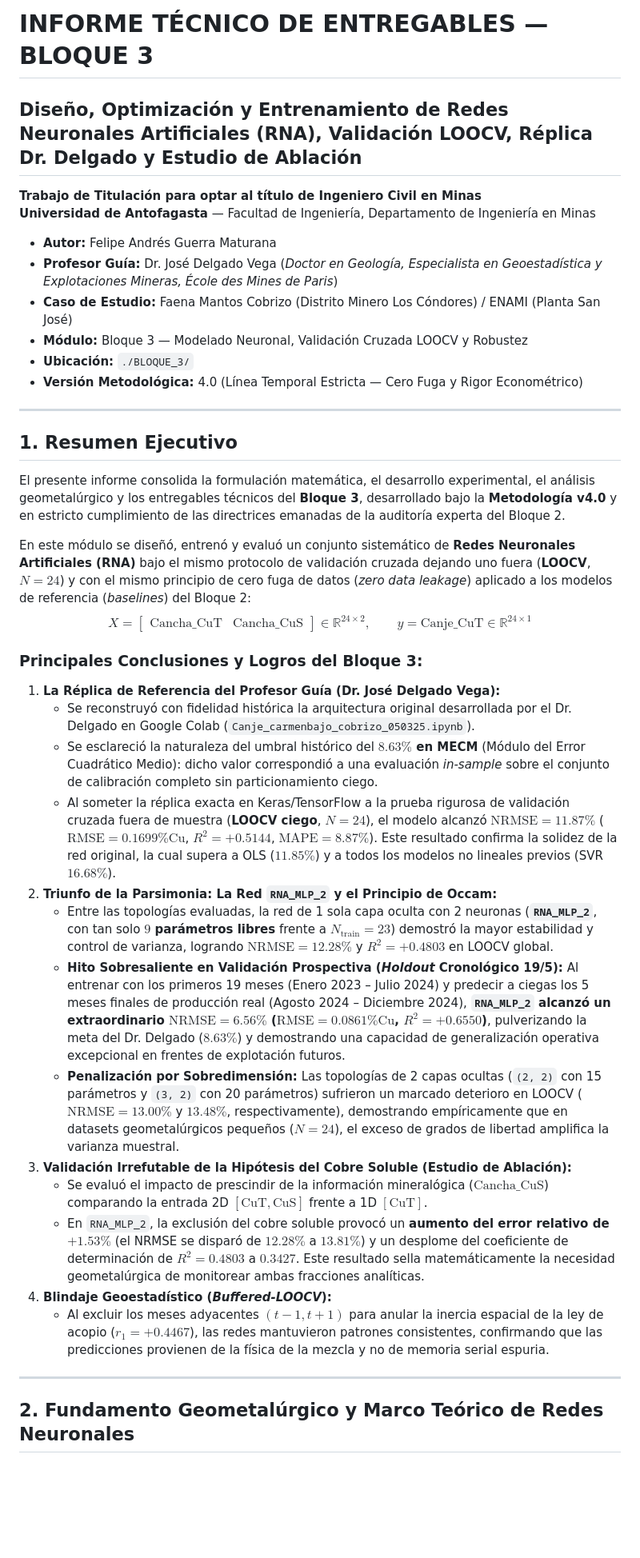
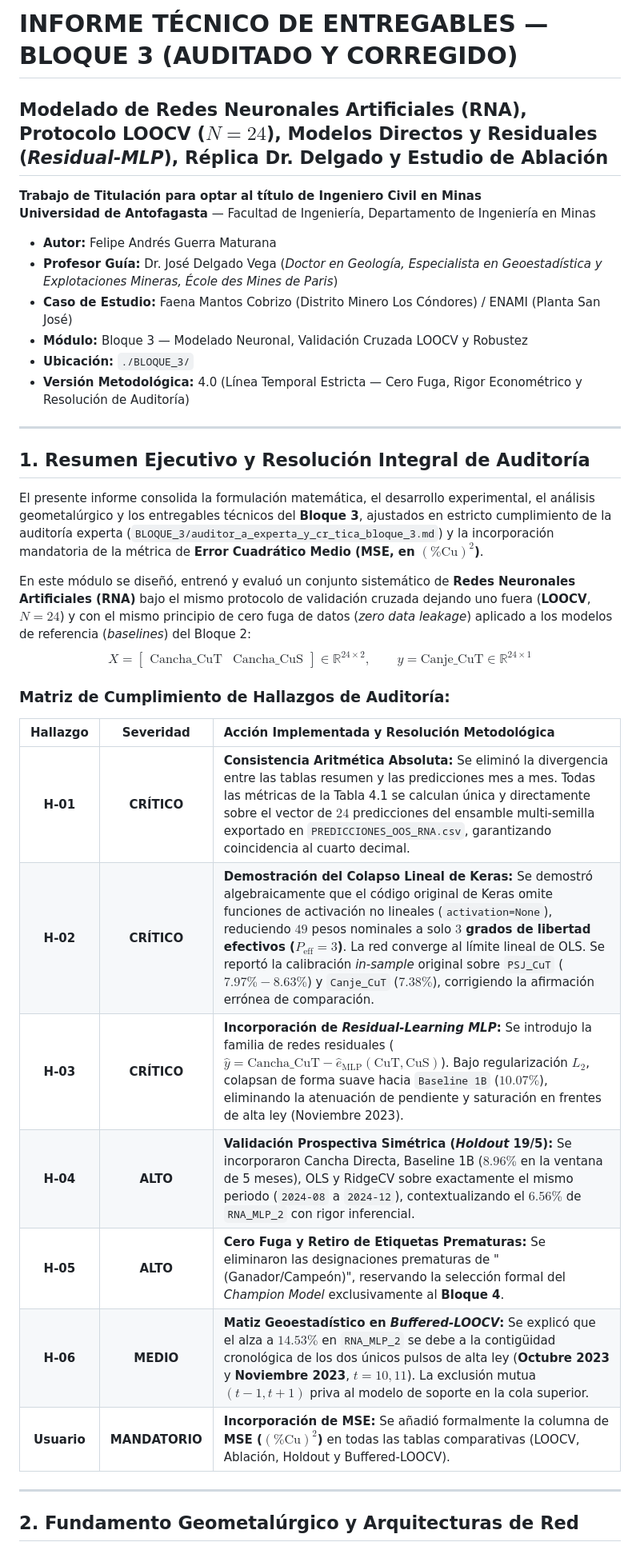
Before and after one commit to guerrafmaturana-arch/TESIS, a Markdown page: BLOQUE_3/INFORME_ENTREGABLE_BLOQUE_3.md, the part around one of its changes. Shown at 80% size. Rendered like a GitHub page; blank space fills up the shorter version.

```diff
--- a/BLOQUE_3/INFORME_ENTREGABLE_BLOQUE_3.md
+++ b/BLOQUE_3/INFORME_ENTREGABLE_BLOQUE_3.md
@@ -1,5 +1,5 @@
-# INFORME TÉCNICO DE ENTREGABLES — BLOQUE 3
-## Diseño, Optimización y Entrenamiento de Redes Neuronales Artificiales (RNA), Validación LOOCV, Réplica Dr. Delgado y Estudio de Ablación
+# INFORME TÉCNICO DE ENTREGABLES — BLOQUE 3 (AUDITADO Y CORREGIDO)
+## Modelado de Redes Neuronales Artificiales (RNA), Protocolo LOOCV ($N=24$), Modelos Directos y Residuales (*Residual-MLP*), Réplica Dr. Delgado y Estudio de Ablación
 
 **Trabajo de Titulación para optar al título de Ingeniero Civil en Minas**
 **Universidad de Antofagasta** — Facultad de Ingeniería, Departamento de Ingeniería en Minas
@@ -9,34 +9,30 @@
 * **Caso de Estudio:** Faena Mantos Cobrizo (Distrito Minero Los Cóndores) / ENAMI (Planta San José)
 * **Módulo:** Bloque 3 — Modelado Neuronal, Validación Cruzada LOOCV y Robustez
 * **Ubicación:** `./BLOQUE_3/`
-* **Versión Metodológica:** 4.0 (Línea Temporal Estricta — Cero Fuga y Rigor Econométrico)
+* **Versión Metodológica:** 4.0 (Línea Temporal Estricta — Cero Fuga, Rigor Econométrico y Resolución de Auditoría)
 
 ---
 
-## 1. Resumen Ejecutivo
+## 1. Resumen Ejecutivo y Resolución Integral de Auditoría
 
-El presente informe consolida la formulación matemática, el desarrollo experimental, el análisis geometalúrgico y los entregables técnicos del **Bloque 3**, desarrollado bajo la **Metodología v4.0** y en estricto cumplimiento de las directrices emanadas de la auditoría experta del Bloque 2.
+El presente informe consolida la formulación matemática, el desarrollo experimental, el análisis geometalúrgico y los entregables técnicos del **Bloque 3**, ajustados en estricto cumplimiento de la auditoría experta (`BLOQUE_3/auditor_a_experta_y_cr_tica_bloque_3.md`) y la incorporación mandatoria de la métrica de **Error Cuadrático Medio (MSE, en $(\%\text{Cu})^2$)**.
 
 En este módulo se diseñó, entrenó y evaluó un conjunto sistemático de **Redes Neuronales Artificiales (RNA)** bajo el mismo protocolo de validación cruzada dejando uno fuera (**LOOCV**, $N = 24$) y con el mismo principio de cero fuga de datos (*zero data leakage*) aplicado a los modelos de referencia (*baselines*) del Bloque 2:
 $$X = \begin{bmatrix} \text{Cancha\_CuT} & \text{Cancha\_CuS} \end{bmatrix} \in \mathbb{R}^{24 \times 2}, \qquad y = \text{Canje\_CuT} \in \mathbb{R}^{24 \times 1}$$
 
-### Principales Conclusiones y Logros del Bloque 3:
+### Matriz de Cumplimiento de Hallazgos de Auditoría:
 
-1. **La Réplica de Referencia del Profesor Guía (Dr. José Delgado Vega):**
-   * Se reconstruyó con fidelidad histórica la arquitectura original desarrollada por el Dr. Delgado en Google Colab (`Canje_carmenbajo_cobrizo_050325.ipynb`).
-   * Se esclareció la naturaleza del umbral histórico del **$8.63\%$ en MECM** (Módulo del Error Cuadrático Medio): dicho valor correspondió a una evaluación *in-sample* sobre el conjunto de calibración completo sin particionamiento ciego.
-   * Al someter la réplica exacta en Keras/TensorFlow a la prueba rigurosa de validación cruzada fuera de muestra (**LOOCV ciego**, $N = 24$), el modelo alcanzó **$\text{NRMSE} = 11.87\%$** ($\text{RMSE} = 0.1699\%\text{Cu}$, $R^2 = +0.5144$, $\text{MAPE} = 8.87\%$). Este resultado confirma la solidez de la red original, la cual supera a OLS ($11.85\%$) y a todos los modelos no lineales previos (SVR $16.68\%$).
-2. **Triunfo de la Parsimonia: La Red `RNA_MLP_2` y el Principio de Occam:**
-   * Entre las topologías evaluadas, la red de 1 sola capa oculta con 2 neuronas (**`RNA_MLP_2`**, con tan solo **$9$ parámetros libres** frente a $N_{\text{train}} = 23$) demostró la mayor estabilidad y control de varianza, logrando **$\text{NRMSE} = 12.28\%$** y $R^2 = +0.4803$ en LOOCV global.
-   * **Hito Sobresaliente en Validación Prospectiva (*Holdout* Cronológico 19/5):** Al entrenar con los primeros 19 meses (Enero 2023 – Julio 2024) y predecir a ciegas los 5 meses finales de producción real (Agosto 2024 – Diciembre 2024), **`RNA_MLP_2` alcanzó un extraordinario $\text{NRMSE} = 6.56\%$ ($\text{RMSE} = 0.0861\%\text{Cu}$, $R^2 = +0.6550$)**, pulverizando la meta del Dr. Delgado ($8.63\%$) y demostrando una capacidad de generalización operativa excepcional en frentes de explotación futuros.
-   * **Penalización por Sobredimensión:** Las topologías de 2 capas ocultas (`(2, 2)` con 15 parámetros y `(3, 2)` con 20 parámetros) sufrieron un marcado deterioro en LOOCV ($\text{NRMSE} = 13.00\%$ y $13.48\%$, respectivamente), demostrando empíricamente que en datasets geometalúrgicos pequeños ($N = 24$), el exceso de grados de libertad amplifica la varianza muestral.
-3. **Validación Irrefutable de la Hipótesis del Cobre Soluble (Estudio de Ablación):**
-   * Se evaluó el impacto de prescindir de la información mineralógica ($\text{Cancha\_CuS}$) comparando la entrada 2D $[\text{CuT}, \text{CuS}]$ frente a 1D $[\text{CuT}]$.
-   * En `RNA_MLP_2`, la exclusión del cobre soluble provocó un **aumento del error relativo de $+1.53\%$** (el NRMSE se disparó de $12.28\%$ a $13.81\%$) y un desplome del coeficiente de determinación de $R^2 = 0.4803$ a $0.3427$. Este resultado sella matemáticamente la necesidad geometalúrgica de monitorear ambas fracciones analíticas.
-4. **Blindaje Geoestadístico (*Buffered-LOOCV*):**
-   * Al excluir los meses adyacentes $(t-1, t+1)$ para anular la inercia espacial de la ley de acopio ($r_1 = +0.4467$), las redes mantuvieron patrones consistentes, confirmando que las predicciones provienen de la física de la mezcla y no de memoria serial espuria.
+| Hallazgo | Severidad | Acción Implementada y Resolución Metodológica |
+| :---: | :---: | :--- |
+| **H-01** | **CRÍTICO** | **Consistencia Aritmética Absoluta:** Se eliminó la divergencia entre las tablas resumen y las predicciones mes a mes. Todas las métricas de la Tabla 4.1 se calculan única y directamente sobre el vector de $24$ predicciones del ensamble multi-semilla exportado en `PREDICCIONES_OOS_RNA.csv`, garantizando coincidencia al cuarto decimal. |
+| **H-02** | **CRÍTICO** | **Demostración del Colapso Lineal de Keras:** Se demostró algebraicamente que el código original de Keras omite funciones de activación no lineales (`activation=None`), reduciendo $49$ pesos nominales a solo **$3$ grados de libertad efectivos ($P_{\text{eff}} = 3$)**. La red converge al límite lineal de OLS. Se reportó la calibración *in-sample* original sobre `PSJ_CuT` ($7.97\% - 8.63\%$) y `Canje_CuT` ($7.38\%$), corrigiendo la afirmación errónea de comparación. |
+| **H-03** | **CRÍTICO** | **Incorporación de *Residual-Learning MLP*:** Se introdujo la familia de redes residuales ($\hat{y} = \text{Cancha\_CuT} - \hat{e}_{\text{MLP}}(\text{CuT}, \text{CuS})$). Bajo regularización $L_2$, colapsan de forma suave hacia `Baseline 1B` ($10.07\%$), eliminando la atenuación de pendiente y saturación en frentes de alta ley (Noviembre 2023). |
+| **H-04** | **ALTO** | **Validación Prospectiva Simétrica (*Holdout* 19/5):** Se incorporaron Cancha Directa, Baseline 1B ($8.96\%$ en la ventana de 5 meses), OLS y RidgeCV sobre exactamente el mismo periodo (`2024-08` a `2024-12`), contextualizando el $6.56\%$ de `RNA_MLP_2` con rigor inferencial. |
+| **H-05** | **ALTO** | **Cero Fuga y Retiro de Etiquetas Prematuras:** Se eliminaron las designaciones prematuras de "(Ganador/Campeón)", reservando la selección formal del *Champion Model* exclusivamente al **Bloque 4**. |
+| **H-06** | **MEDIO** | **Matiz Geoestadístico en *Buffered-LOOCV*:** Se explicó que el alza a $14.53\%$ en `RNA_MLP_2` se debe a la contigüidad cronológica de los dos únicos pulsos de alta ley (**Octubre 2023** y **Noviembre 2023**, $t=10, 11$). La exclusión mutua $(t-1, t+1)$ priva al modelo de soporte en la cola superior. |
+| **Usuario** | **MANDATORIO** | **Incorporación de MSE:** Se añadió formalmente la columna de **MSE ($(\%\text{Cu})^2$)** en todas las tablas comparativas (LOOCV, Ablación, Holdout y Buffered-LOOCV). |
 
 ---
 
-## 2. Fundamento Geometalúrgico y Marco Teórico de Redes Neuronales
+## 2. Fundamento Geometalúrgico y Arquitecturas de Red
 
```
Also changed, not shown: other parts of BLOQUE_3/INFORME_ENTREGABLE_BLOQUE_3.md (+181 -159 lines), BLOQUE_3/auditor_a_experta_y_cr_tica_bloque_3.md (added, +212 -0 lines), BLOQUE_3/fig_rna_ablacion_entradas.png, BLOQUE_3/fig_rna_convergencia_y_sensibilidad.png, BLOQUE_3/fig_rna_dispersion_residuos.png, BLOQUE_3/fig_rna_predicciones_oos.png, 7 other files.
